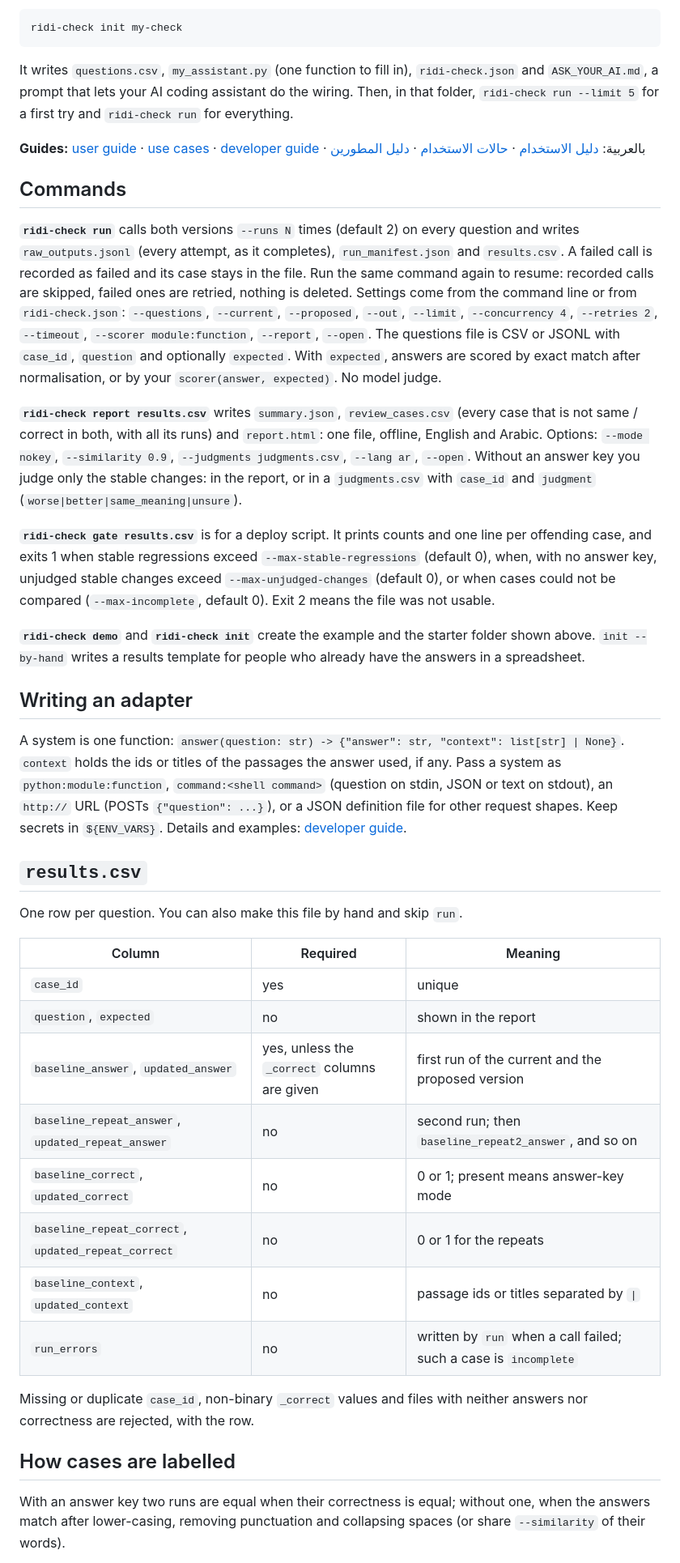
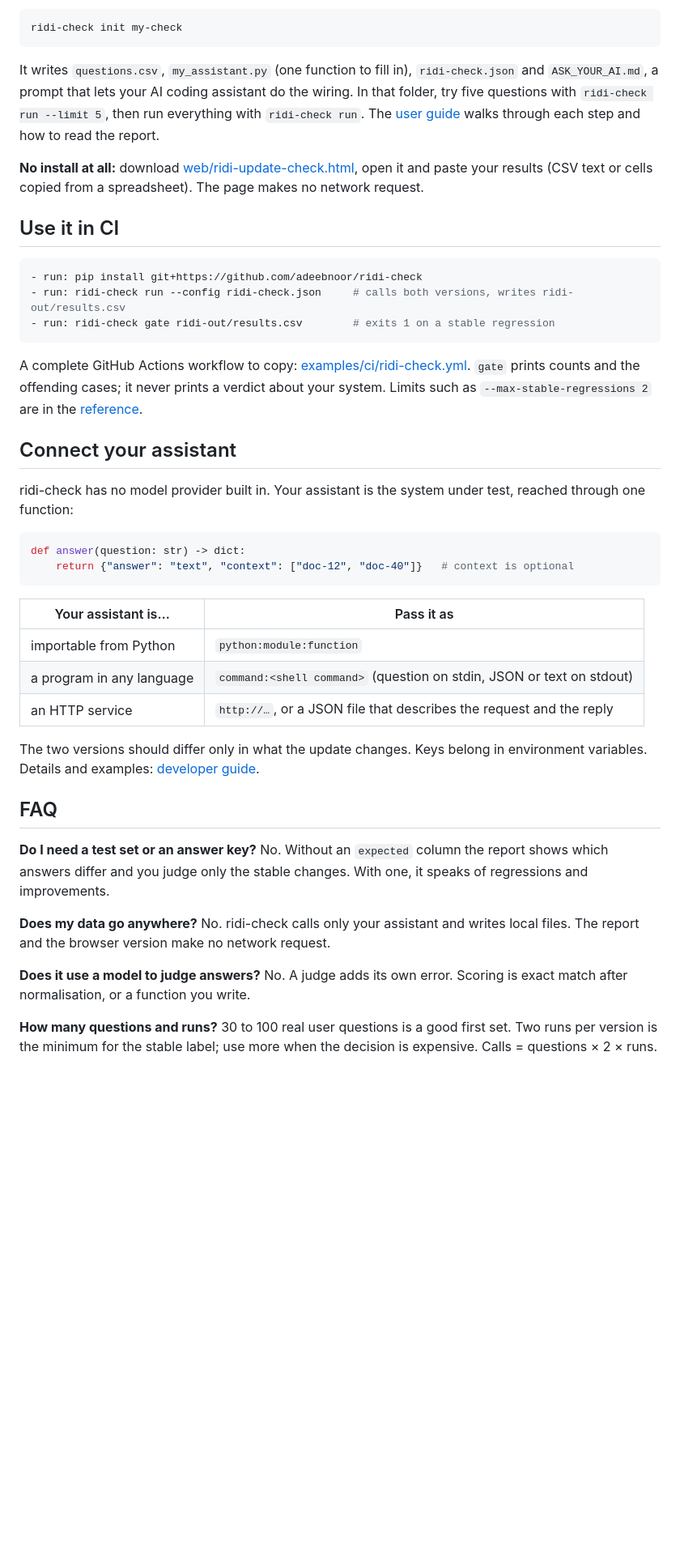
Before and after one commit to adeebnoor/ridi-check, a Markdown page: README.md, the part around one of its changes. Shown at 81% size. Drawn GitHub-style; blank space fills up the shorter version.

````diff
--- a/README.md
+++ b/README.md
@@ -38,66 +84,55 @@ ridi-check init my-check
 ```
 
 It writes `questions.csv`, `my_assistant.py` (one function to fill in), `ridi-check.json` and
-`ASK_YOUR_AI.md`, a prompt that lets your AI coding assistant do the wiring. Then, in that folder,
-`ridi-check run --limit 5` for a first try and `ridi-check run` for everything.
+`ASK_YOUR_AI.md`, a prompt that lets your AI coding assistant do the wiring. In that folder, try five
+questions with `ridi-check run --limit 5`, then run everything with `ridi-check run`. The
+[user guide](https://github.com/adeebnoor/ridi-check/blob/main/docs/USER_GUIDE.md) walks through each step and how to read the report.
 
-**Guides:** [user guide](docs/USER_GUIDE.md) · [use cases](docs/USE_CASES.md) ·
-[developer guide](docs/DEVELOPER_GUIDE.md) · بالعربية: [دليل الاستخدام](docs/USER_GUIDE.ar.md) ·
-[حالات الاستخدام](docs/USE_CASES.ar.md) · [دليل المطورين](docs/DEVELOPER_GUIDE.ar.md)
+**No install at all:** download [web/ridi-update-check.html](https://github.com/adeebnoor/ridi-check/blob/main/web/ridi-update-check.html), open it and
+paste your results (CSV text or cells copied from a spreadsheet). The page makes no network request.
 
-## Commands
+## Use it in CI
 
-**`ridi-check run`** calls both versions `--runs N` times (default 2) on every question and writes
-`raw_outputs.jsonl` (every attempt, as it completes), `run_manifest.json` and `results.csv`. A failed call is
-recorded as failed and its case stays in the file. Run the same command again to resume: recorded calls are
-skipped, failed ones are retried, nothing is deleted. Settings come from the command line or from
-`ridi-check.json`: `--questions`, `--current`, `--proposed`, `--out`, `--limit`, `--concurrency 4`,
-`--retries 2`, `--timeout`, `--scorer module:function`, `--report`, `--open`.
-The questions file is CSV or JSONL with `case_id`, `question` and optionally `expected`. With `expected`,
-answers are scored by exact match after normalisation, or by your `scorer(answer, expected)`. No model judge.
+```yaml
+- run: pip install git+https://github.com/adeebnoor/ridi-check
+- run: ridi-check run --config ridi-check.json     # calls both versions, writes ridi-out/results.csv
+- run: ridi-check gate ridi-out/results.csv        # exits 1 on a stable regression
+```
 
-**`ridi-check report results.csv`** writes `summary.json`, `review_cases.csv` (every case that is not
-same / correct in both, with all its runs) and `report.html`: one file, offline, English and Arabic.
-Options: `--mode nokey`, `--similarity 0.9`, `--judgments judgments.csv`, `--lang ar`, `--open`. Without an
-answer key you judge only the stable changes: in the report, or in a `judgments.csv` with `case_id` and
-`judgment` (`worse|better|same_meaning|unsure`).
+A complete GitHub Actions workflow to copy: [examples/ci/ridi-check.yml](https://github.com/adeebnoor/ridi-check/blob/main/examples/ci/ridi-check.yml).
+`gate` prints counts and the offending cases; it never prints a verdict about your system. Limits such as
+`--max-stable-regressions 2` are in the [reference](https://github.com/adeebnoor/ridi-check/blob/main/docs/REFERENCE.md#ridi-check-gate-resultscsv).
 
-**`ridi-check gate results.csv`** is for a deploy script. It prints counts and one line per offending case,
-and exits 1 when stable regressions exceed `--max-stable-regressions` (default 0), when, with no answer key,
-unjudged stable changes exceed `--max-unjudged-changes` (default 0), or when cases could not be compared
-(`--max-incomplete`, default 0). Exit 2 means the file was not usable.
+## Connect your assistant
 
-**`ridi-check demo`** and **`ridi-check init`** create the example and the starter folder shown above.
-`init --by-hand` writes a results template for people who already have the answers in a spreadsheet.
+ridi-check has no model provider built in. Your assistant is the system under test, reached through one
+function:
 
-## Writing an adapter
+```python
+def answer(question: str) -> dict:
+    return {"answer": "text", "context": ["doc-12", "doc-40"]}   # context is optional
+```
 
-A system is one function: `answer(question: str) -> {"answer": str, "context": list[str] | None}`.
-`context` holds the ids or titles of the passages the answer used, if any. Pass a system as
-`python:module:function`, `command:<shell command>` (question on stdin, JSON or text on stdout), an
-`http://` URL (POSTs `{"question": ...}`), or a JSON definition file for other request shapes.
-Keep secrets in `${ENV_VARS}`. Details and examples: [developer guide](docs/DEVELOPER_GUIDE.md).
+| Your assistant is… | Pass it as |
+|---|---|
+| importable from Python | `python:module:function` |
+| a program in any language | `command:<shell command>` (question on stdin, JSON or text on stdout) |
+| an HTTP service | `http://…`, or a JSON file that describes the request and the reply |
 
-## `results.csv`
+The two versions should differ only in what the update changes. Keys belong in environment variables.
+Details and examples: [developer guide](https://github.com/adeebnoor/ridi-check/blob/main/docs/DEVELOPER_GUIDE.md#connecting-an-assistant).
 
-One row per question. You can also make this file by hand and skip `run`.
+## FAQ
 
-| Column | Required | Meaning |
-|---|---|---|
-| `case_id` | yes | unique |
-| `question`, `expected` | no | shown in the report |
-| `baseline_answer`, `updated_answer` | yes, unless the `_correct` columns are given | first run of the current and the proposed version |
-| `baseline_repeat_answer`, `updated_repeat_answer` | no | second run; then `baseline_repeat2_answer`, and so on |
-| `baseline_correct`, `updated_correct` | no | 0 or 1; present means answer-key mode |
-| `baseline_repeat_correct`, `updated_repeat_correct` | no | 0 or 1 for the repeats |
-| `baseline_context`, `updated_context` | no | passage ids or titles separated by ` \| ` |
-| `run_errors` | no | written by `run` when a call failed; such a case is `incomplete` |
+**Do I need a test set or an answer key?** No. Without an `expected` column the report shows which answers
+differ and you judge only the stable changes. With one, it speaks of regressions and improvements.
 
-Missing or duplicate `case_id`, non-binary `_correct` values and files with neither answers nor correctness
-are rejected, with the row.
+**Does my data go anywhere?** No. ridi-check calls only your assistant and writes local files. The report
+and the browser version make no network request.
 
-## How cases are labelled
+**Does it use a model to judge answers?** No. A judge adds its own error. Scoring is exact match after
+normalisation, or a function you write.
 
-With an answer key two runs are equal when their correctness is equal; without one, when the answers match
-after lower-casing, removing punctuation and collapsing spaces (or share `--similarity` of their words).
+**How many questions and runs?** 30 to 100 real user questions is a good first set. Two runs per version is
+the minimum for the stable label; use more when the decision is expensive. Calls = questions × 2 × runs.
 
````
Also changed, not shown: other parts of README.md (+88 -18 lines), docs/DEVELOPER_GUIDE.ar.md (+1 -1 lines), docs/DEVELOPER_GUIDE.md (+1 -1 lines), docs/REFERENCE.md (added, +165 -0 lines), docs/img/report-case.png (added), docs/img/report-phone-ar.png (added), docs/img/report.png (added), 4 other files.
